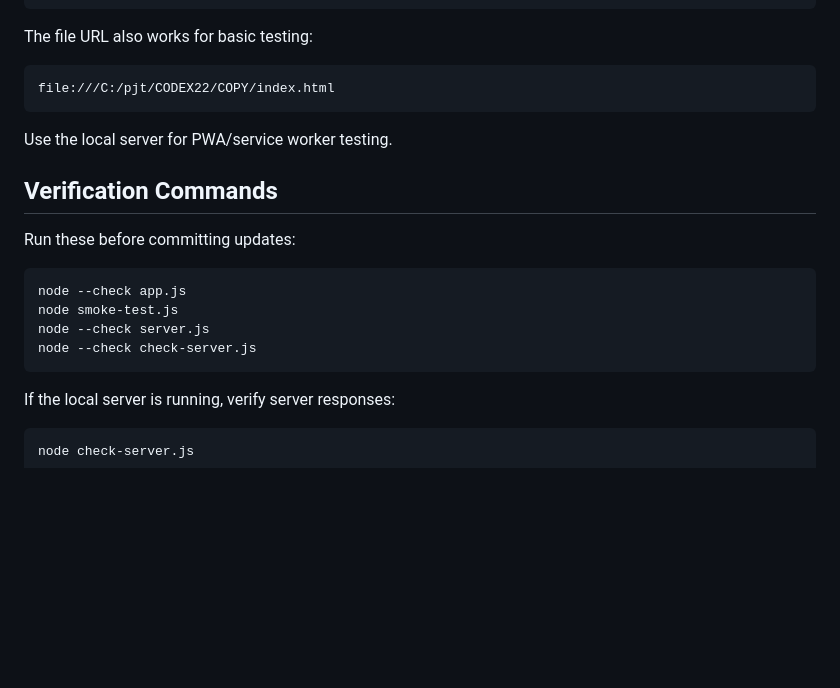
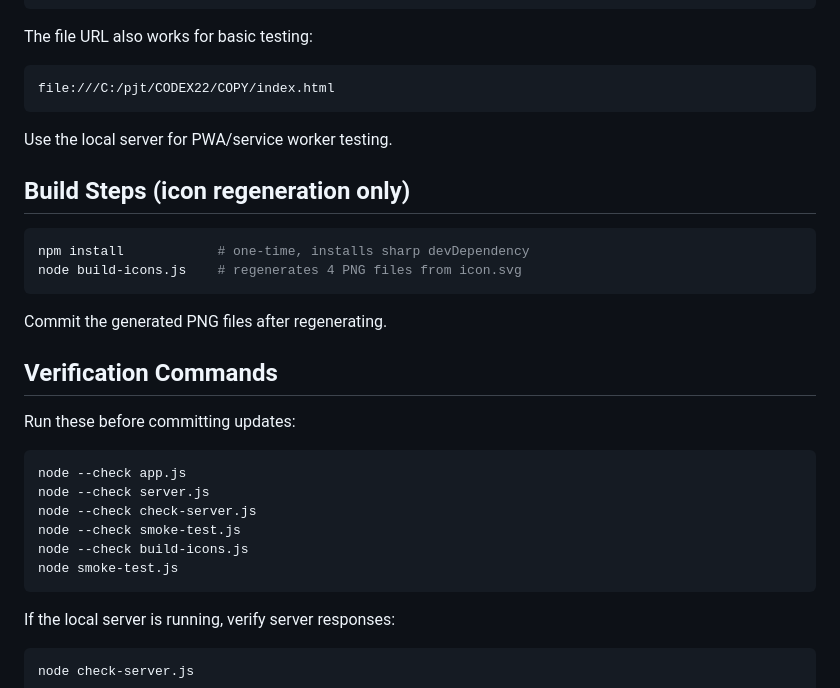
Before and after one commit to enter2info-hong/Field-Speak, a Markdown page: PROJECT_STATUS.md, the part around one of its changes. Rendered like a GitHub page; blank space fills up the shorter version.

````diff
--- a/PROJECT_STATUS.md
+++ b/PROJECT_STATUS.md
@@ -118,15 +140,26 @@ file:///C:/pjt/CODEX22/COPY/index.html
 
 Use the local server for PWA/service worker testing.
 
+## Build Steps (icon regeneration only)
+
+```bash
+npm install            # one-time, installs sharp devDependency
+node build-icons.js    # regenerates 4 PNG files from icon.svg
+```
+
+Commit the generated PNG files after regenerating.
+
 ## Verification Commands
 
 Run these before committing updates:
 
 ```bash
 node --check app.js
-node smoke-test.js
 node --check server.js
 node --check check-server.js
+node --check smoke-test.js
+node --check build-icons.js
+node smoke-test.js
 ```
 
 If the local server is running, verify server responses:
````
Also changed, not shown: other parts of PROJECT_STATUS.md (+60 -37 lines).
